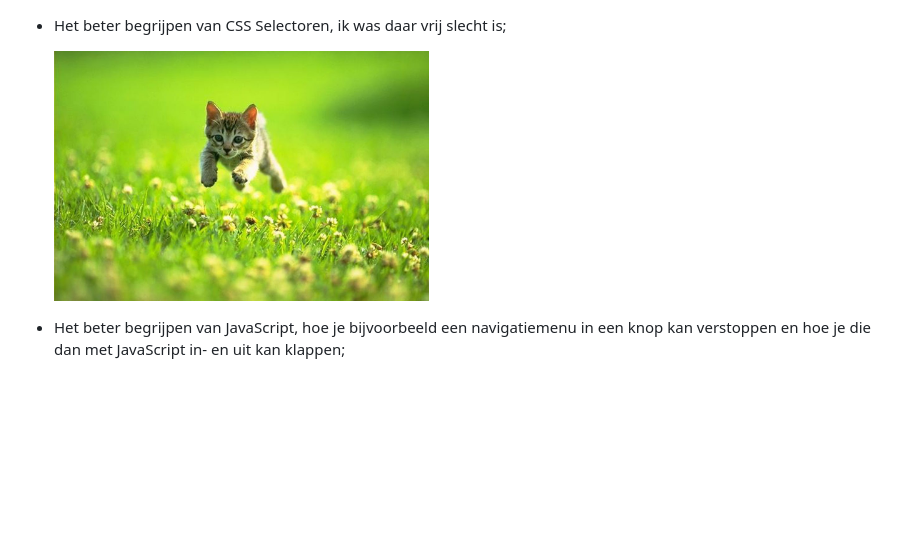
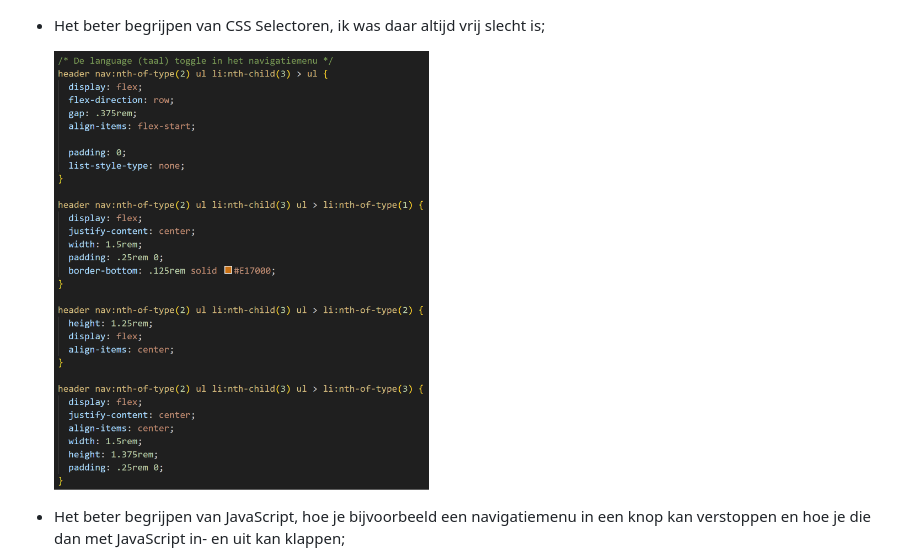
Before and after one commit to edwardvanvliet/FED23-24, a Markdown page: README.md, the part around the change. GitHub-like rendering; blank space fills up the shorter version.

```diff
--- a/README.md
+++ b/README.md
@@ -273,9 +273,9 @@ Nb. Door *open* toe te voegen aan een *details* element kun je deze standaard op
 
     <img src="readme-images/dummy-plaatje.jpg" width="375px" alt="Grid voorbeeld">
 
-  - Het beter begrijpen van CSS Selectoren, ik was daar vrij slecht is;
+  - Het beter begrijpen van CSS Selectoren, ik was daar altijd vrij slecht is;
 
-    <img src="readme-images/dummy-plaatje.jpg" width="375px" alt="CSS Selectoren voorbeeld">
+    <img src="readme-images/css_selectoren_voorbeeld.png" width="375px" alt="CSS Selectoren voorbeeld">
 
   - Het beter begrijpen van JavaScript, hoe je bijvoorbeeld een navigatiemenu in een knop kan verstoppen en hoe je die dan met JavaScript in- en uit kan klappen;
 
```
